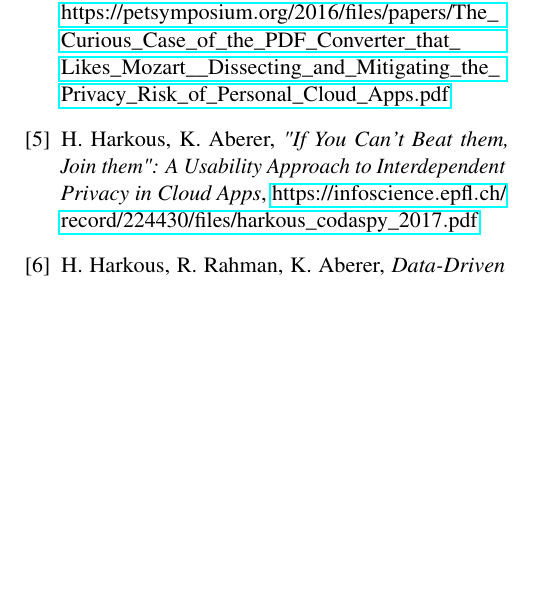
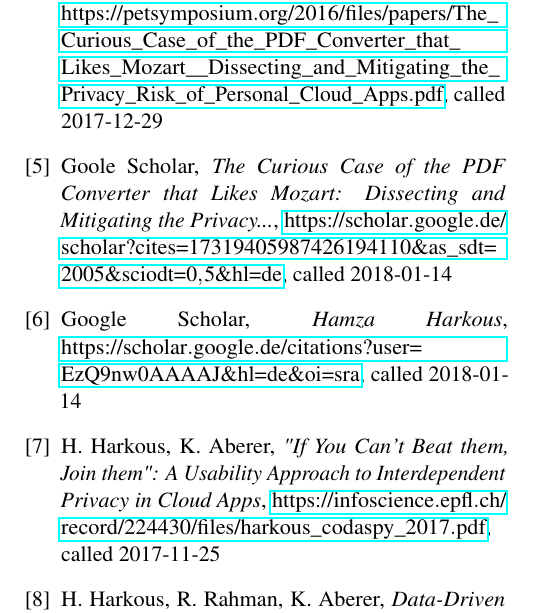
Before and after one commit to Weidmaennchen/SKI, a LaTeX document (SKI-Summary.tex): part of page 4 of 4, cut so that both start at the same text, the shorter picture padded with empty space. Compiled offline with pdfLaTeX.

Commit message:
added dates to references

```diff
--- a/SKI-Summary.tex
+++ b/SKI-Summary.tex
@@ -64,10 +64,14 @@ At first we would like to thank all three groups that reviewed our paper. We fin
 \bibitem{Paper}
-  H. Harkous, R. Rahman, B. Karlas, K. Aberer, \emph{The Curious Case of the PDF Converter that Likes Mozart: Dissecting and Mitigating the Privacy Risk of Personal Cloud Apps}, \url{https://petsymposium.org/2016/files/papers/The\_Curious\_Case\_of\_the\_PDF\_Converter\_that\_Likes\_Mozart\_\_Dissecting\_and\_Mitigating\_the\_Privacy\_Risk\_of\_Personal\_Cloud\_Apps.pdf}
+  H. Harkous, R. Rahman, B. Karlas, K. Aberer, \emph{The Curious Case of the PDF Converter that Likes Mozart: Dissecting and Mitigating the Privacy Risk of Personal Cloud Apps}, \url{https://petsymposium.org/2016/files/papers/The\_Curious\_Case\_of\_the\_PDF\_Converter\_that\_Likes\_Mozart\_\_Dissecting\_and\_Mitigating\_the\_Privacy\_Risk\_of\_Personal\_Cloud\_Apps.pdf}, called 2017-12-29
+\bibitem{citations}
+Goole Scholar, \emph{The Curious Case of the PDF Converter that Likes Mozart: Dissecting and Mitigating the Privacy...}, \url{https://scholar.google.de/scholar?cites=17319405987426194110&as_sdt=2005&sciodt=0,5&hl=de}, called 2018-01-14
+\bibitem{citesHamza}
+Google Scholar, \emph{Hamza Harkous}, \url{https://scholar.google.de/citations?user=EzQ9nw0AAAAJ&hl=de&oi=sra}, called 2018-01-14
 \bibitem{HarkousCollaborators}
-  H. Harkous, K. Aberer, \emph{"If You Can't Beat them, Join them": A Usability Approach to Interdependent Privacy in Cloud Apps}, \url{https://infoscience.epfl.ch/record/224430/files/harkous_codaspy_2017.pdf}
+  H. Harkous, K. Aberer, \emph{"If You Can't Beat them, Join them": A Usability Approach to Interdependent Privacy in Cloud Apps}, \url{https://infoscience.epfl.ch/record/224430/files/harkous\_codaspy\_2017.pdf}, called 2017-11-25
 \bibitem{HarkousDDPI}
-  H. Harkous, R. Rahman, K. Aberer, \emph{Data-Driven Privacy Indicators}, \url{https://www.usenix.org/system/files/conference/soups2016/wpi16_paper-harkous.pdf}
-/bibitem{Privyseal}
-  H. Harkous, B. Karlas, R. Rahman, K. Aberer, \emph{PrivySeal Website}, \url{https://privyseal.epfl.ch/#}
+  H. Harkous, R. Rahman, K. Aberer, \emph{Data-Driven Privacy Indicators}, \url{https://www.usenix.org/system/files/conference/soups2016/wpi16\_paper-harkous.pdf}, called 2018-01-10
+\bibitem{Privyseal}
+  H. Harkous, B. Karlas, R. Rahman, K. Aberer, \emph{PrivySeal Website}, \url{https://privyseal.epfl.ch/#}, called 2018-01-10
 \end{thebibliography}
 \end{document}
```
Also changed, not shown: SKI-Summary.pdf, SKI-Summary.tex (12 more changed lines).
